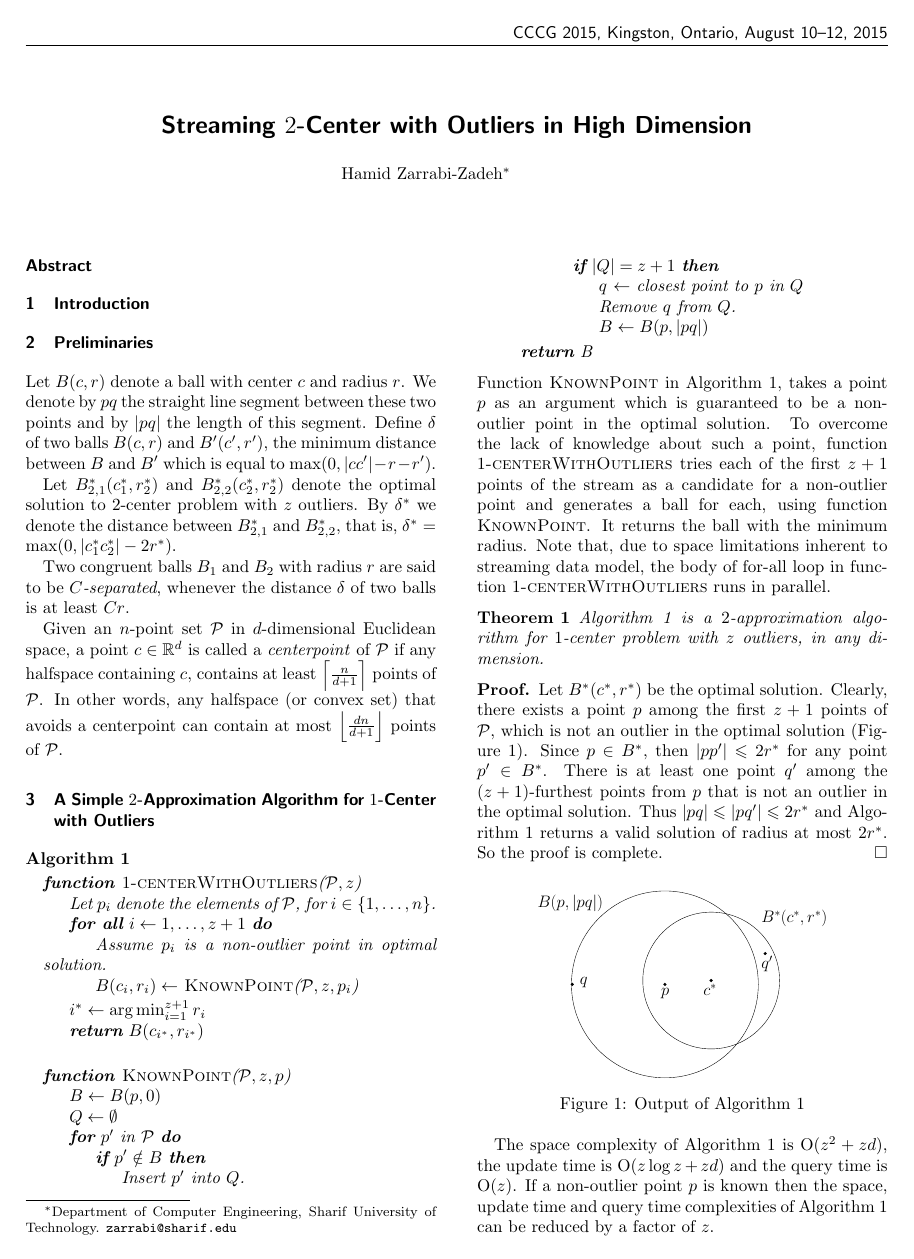
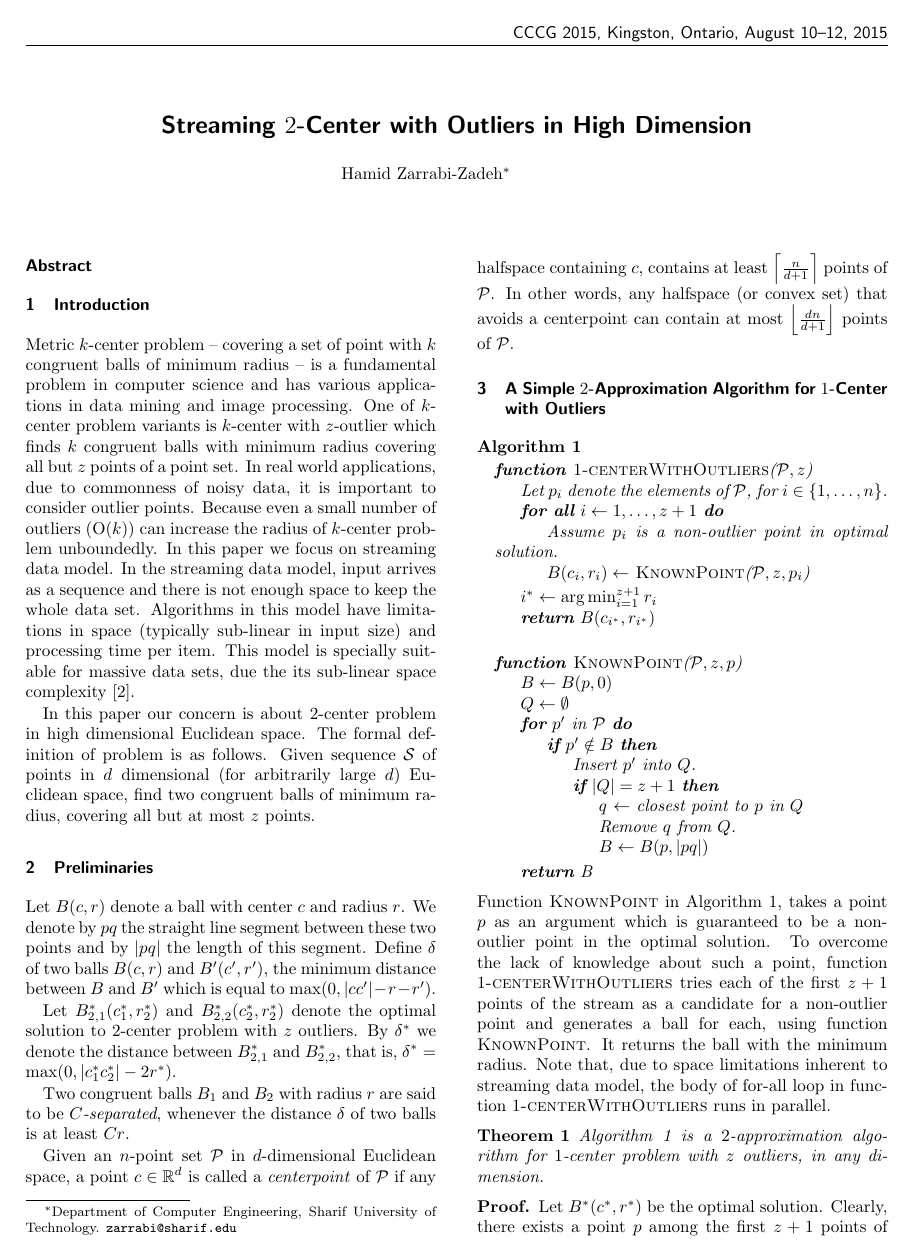
Before and after one commit to behnamhatami/CCCG2015, a LaTeX document (paper.tex): page 1 of 6. Compiled offline with pdfLaTeX.

Commit message:
began writing introcuction: motivations

```diff
--- a/paper.tex
+++ b/paper.tex
@@ -101,9 +101,12 @@
 % ---------------------- Introduction ---------------------------------
 
 \section{Introduction}
+Metric $k$-center problem -- covering a set of point with $k$ congruent balls of minimum radius -- is a fundamental problem in computer science and has various applications in data mining and image processing.
+One of $k$-center problem variants is $k$-center with $z$-outlier which finds $k$ congruent balls with minimum radius covering all but $z$ points of a point set. In real world applications, due to commonness of noisy data, it is important to consider outlier points. Because even a small number of outliers ($\cO(k)$) can increase the radius of $k$-center problem unboundedly.
+In this paper we focus on streaming data model. In the streaming data model, input arrives as a sequence and there is not enough space to keep the whole data set. Algorithms in this model have limitations in space (typically sub-linear in input size) and processing time per item. This model is specially suitable for massive data sets, due the its sub-linear space complexity \cite{aggarwal2007data}.
 
-
-
+In this paper our concern is about $2$-center problem in high dimensional Euclidean space.
+The formal definition of problem is as follows. Given sequence $\mathcal{S}$ of points in $d$ dimensional (for arbitrarily large $d$) Euclidean space, find two congruent balls of minimum radius, covering all but at most $z$ points.
 
 
 % ---------------------------- Preliminaries -------------------------------
```
Also changed, not shown: bibs/ref.bib (+8 -0 lines).
